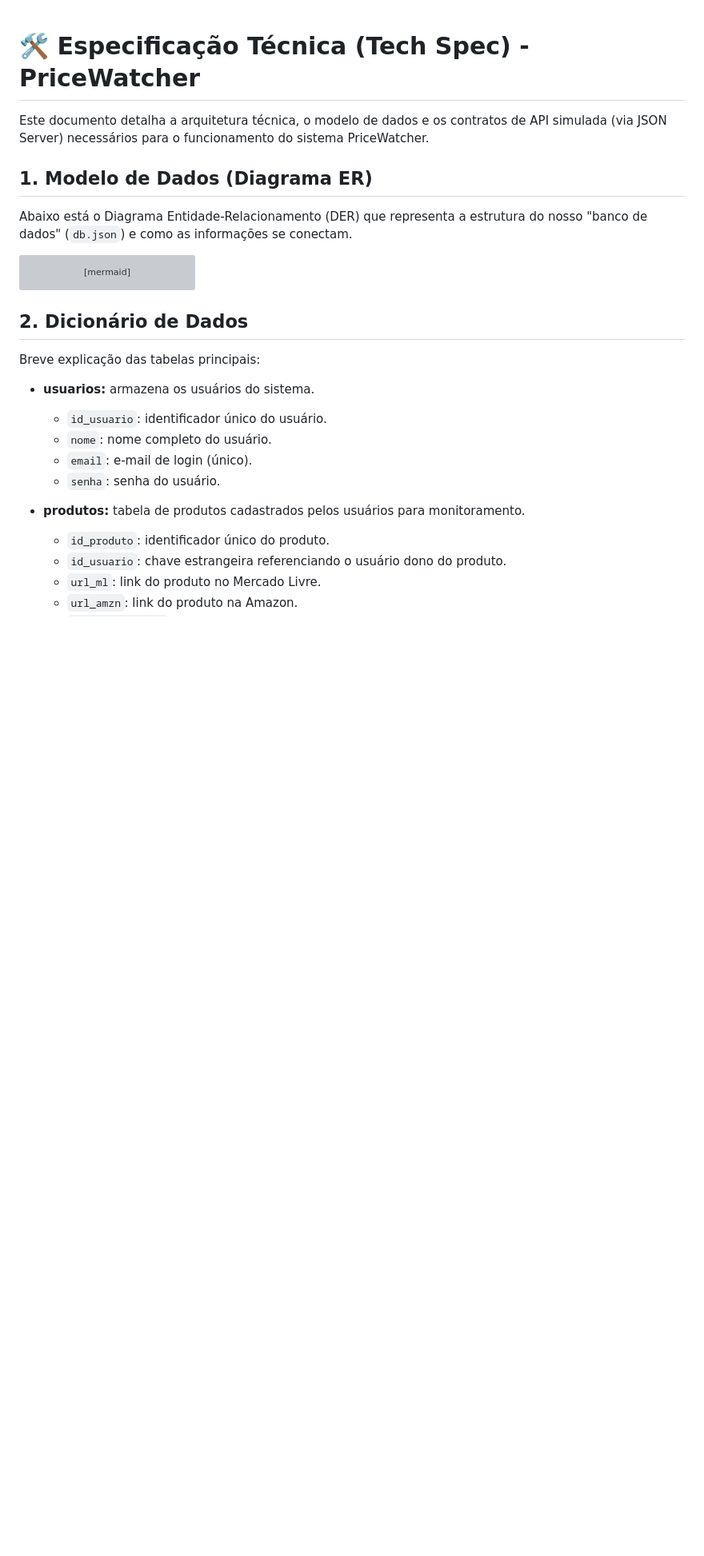
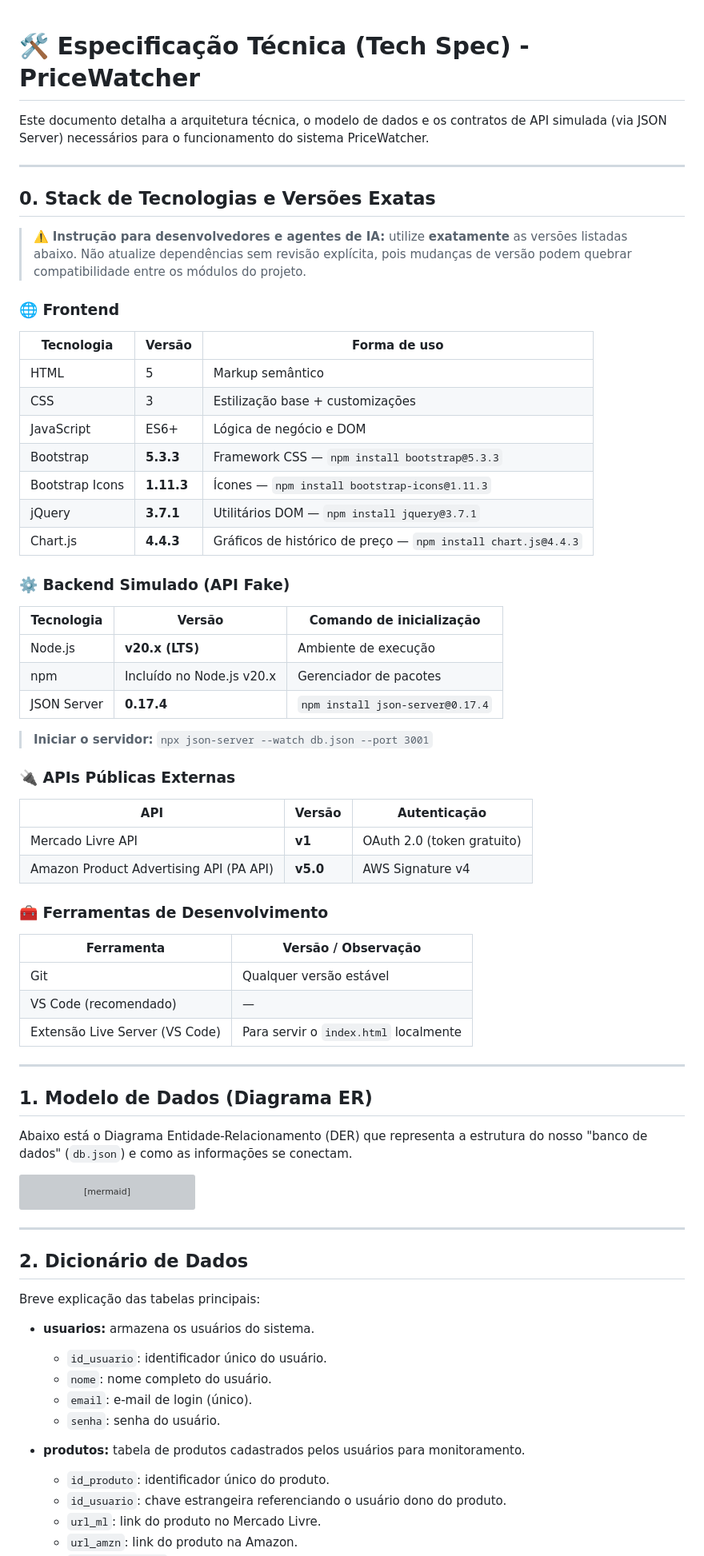
Before and after one commit to Xaugusto/price-watcher, a Markdown page: docs/spec.md, the part around one of its changes. Shown at 80% size. GitHub-like rendering; blank space fills up the shorter version; grey boxes are pictures that could not be loaded.

Commit message:
Arquivo spec atualizado entrega 05

````diff
--- a/docs/spec.md
+++ b/docs/spec.md
@@ -2,6 +2,51 @@
 # 🛠️ Especificação Técnica (Tech Spec) - PriceWatcher
 
 Este documento detalha a arquitetura técnica, o modelo de dados e os contratos de API simulada (via JSON Server) necessários para o funcionamento do sistema PriceWatcher.
+
+---
+
+## 0. Stack de Tecnologias e Versões Exatas
+
+> ⚠️ **Instrução para desenvolvedores e agentes de IA:** utilize **exatamente** as versões listadas abaixo. Não atualize dependências sem revisão explícita, pois mudanças de versão podem quebrar compatibilidade entre os módulos do projeto.
+
+### 🌐 Frontend
+
+| Tecnologia | Versão | Forma de uso |
+|---|---|---|
+| HTML | 5 | Markup semântico |
+| CSS | 3 | Estilização base + customizações |
+| JavaScript | ES6+ | Lógica de negócio e DOM |
+| Bootstrap | **5.3.3** | Framework CSS — `npm install bootstrap@5.3.3` |
+| Bootstrap Icons | **1.11.3** | Ícones — `npm install bootstrap-icons@1.11.3` |
+| jQuery | **3.7.1** | Utilitários DOM — `npm install jquery@3.7.1` |
+| Chart.js | **4.4.3** | Gráficos de histórico de preço — `npm install chart.js@4.4.3` |
+
+### ⚙️ Backend Simulado (API Fake)
+
+| Tecnologia | Versão | Comando de inicialização |
+|---|---|---|
+| Node.js | **v20.x (LTS)** | Ambiente de execução |
+| npm | Incluído no Node.js v20.x | Gerenciador de pacotes |
+| JSON Server | **0.17.4** | `npm install json-server@0.17.4` |
+
+> **Iniciar o servidor:** `npx json-server --watch db.json --port 3001`
+
+### 🔌 APIs Públicas Externas
+
+| API | Versão | Autenticação |
+|---|---|---|
+| Mercado Livre API | **v1** | OAuth 2.0 (token gratuito) |
+| Amazon Product Advertising API (PA API) | **v5.0** | AWS Signature v4 |
+
+### 🧰 Ferramentas de Desenvolvimento
+
+| Ferramenta | Versão / Observação |
+|---|---|
+| Git | Qualquer versão estável |
+| VS Code (recomendado) | — |
+| Extensão Live Server (VS Code) | Para servir o `index.html` localmente |
+
+---
 
 ## 1. Modelo de Dados (Diagrama ER)
 
@@ -30,6 +75,8 @@ erDiagram
     }
 ```
 
+---
+
 ## 2. Dicionário de Dados
 
 Breve explicação das tabelas principais:
````
Also changed, not shown: other parts of docs/spec.md (+19 -5 lines).
